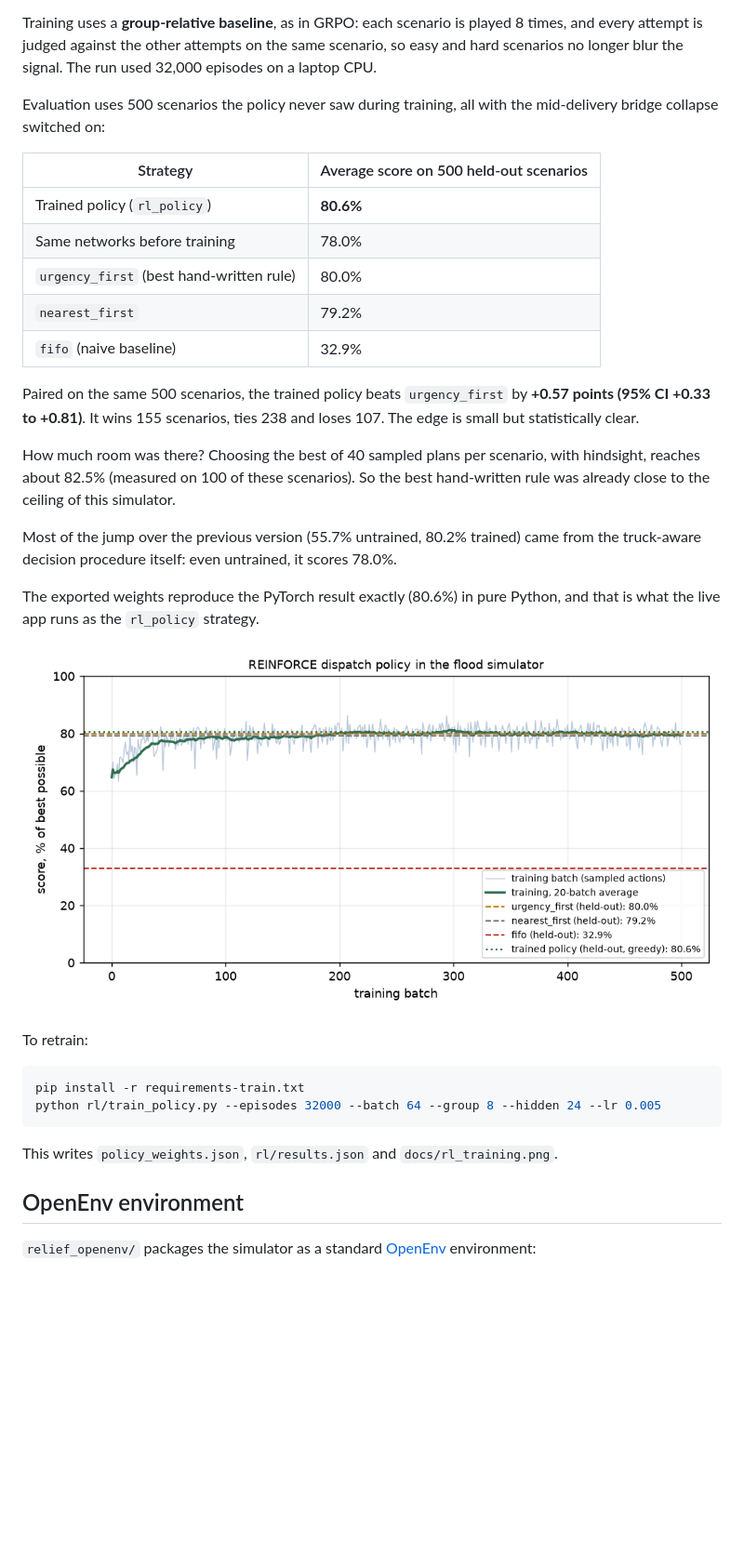
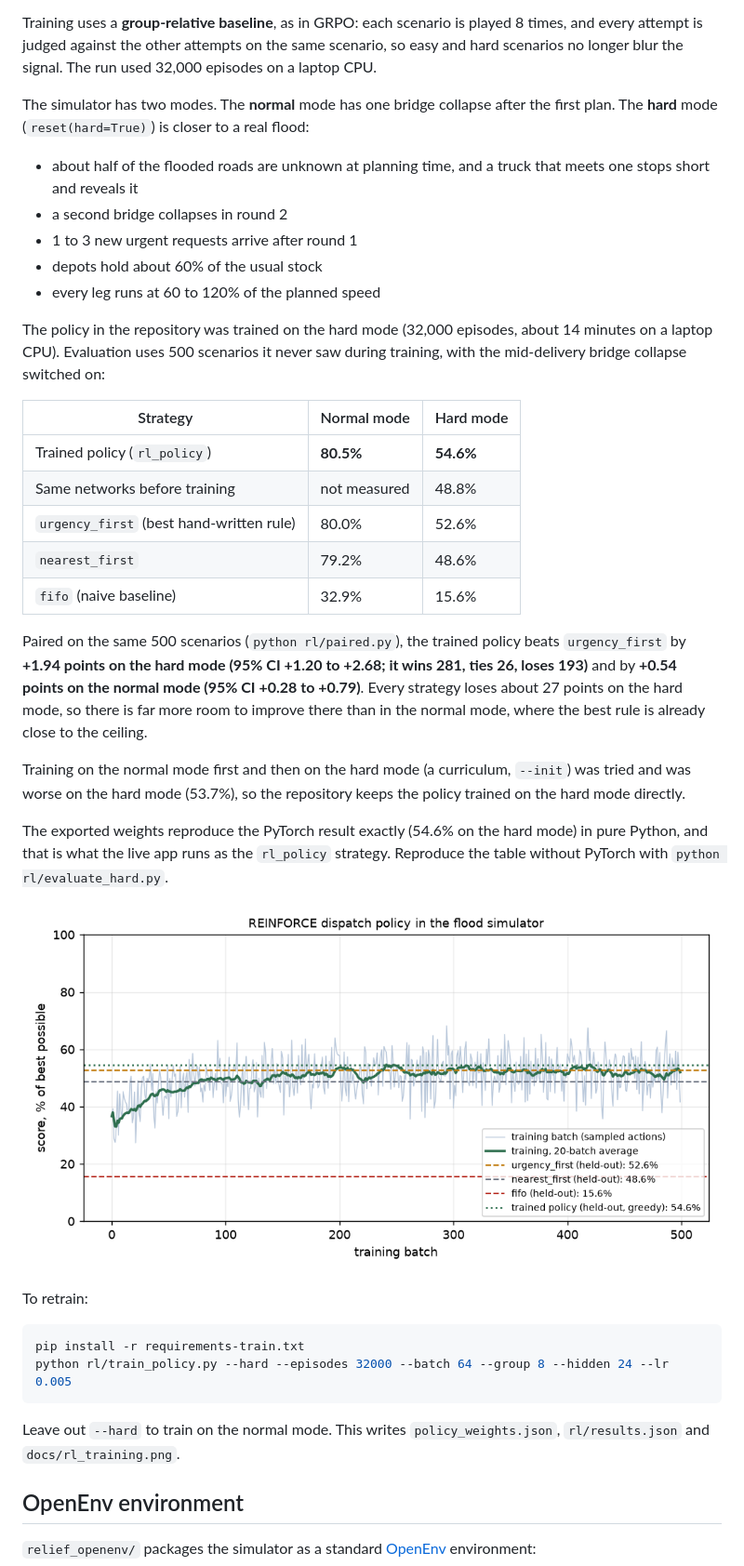
Before and after one commit to Pranav-0710/reliefroute, a Markdown page: README.md, the part around one of its changes. Shown at 93% size. GitHub-like rendering; pictures changed too: docs/rl_training.png; blank space fills up the shorter version.

````diff
--- a/README.md
+++ b/README.md
@@ -262,23 +266,28 @@ While deciding, the policy simulates the trucks exactly as the simulator loads t
 
 Training uses a **group-relative baseline**, as in GRPO: each scenario is played 8 times, and every attempt is judged against the other attempts on the same scenario, so easy and hard scenarios no longer blur the signal. The run used 32,000 episodes on a laptop CPU.
 
-Evaluation uses 500 scenarios the policy never saw during training, all with the mid-delivery bridge collapse switched on:
+The simulator has two modes. The **normal** mode has one bridge collapse after the first plan. The **hard** mode (`reset(hard=True)`) is closer to a real flood:
+- about half of the flooded roads are unknown at planning time, and a truck that meets one stops short and reveals it
+- a second bridge collapses in round 2
+- 1 to 3 new urgent requests arrive after round 1
+- depots hold about 60% of the usual stock
+- every leg runs at 60 to 120% of the planned speed
 
-| Strategy | Average score on 500 held-out scenarios |
-|---|---|
-| Trained policy (`rl_policy`) | **80.6%** |
-| Same networks before training | 78.0% |
-| `urgency_first` (best hand-written rule) | 80.0% |
-| `nearest_first` | 79.2% |
-| `fifo` (naive baseline) | 32.9% |
+The policy in the repository was trained on the hard mode (32,000 episodes, about 14 minutes on a laptop CPU). Evaluation uses 500 scenarios it never saw during training, with the mid-delivery bridge collapse switched on:
 
-Paired on the same 500 scenarios, the trained policy beats `urgency_first` by **+0.57 points (95% CI +0.33 to +0.81)**. It wins 155 scenarios, ties 238 and loses 107. The edge is small but statistically clear.
+| Strategy | Normal mode | Hard mode |
+|---|---|---|
+| Trained policy (`rl_policy`) | **80.5%** | **54.6%** |
+| Same networks before training | not measured | 48.8% |
+| `urgency_first` (best hand-written rule) | 80.0% | 52.6% |
+| `nearest_first` | 79.2% | 48.6% |
+| `fifo` (naive baseline) | 32.9% | 15.6% |
 
-How much room was there? Choosing the best of 40 sampled plans per scenario, with hindsight, reaches about 82.5% (measured on 100 of these scenarios). So the best hand-written rule was already close to the ceiling of this simulator.
+Paired on the same 500 scenarios (`python rl/paired.py`), the trained policy beats `urgency_first` by **+1.94 points on the hard mode (95% CI +1.20 to +2.68; it wins 281, ties 26, loses 193)** and by **+0.54 points on the normal mode (95% CI +0.28 to +0.79)**. Every strategy loses about 27 points on the hard mode, so there is far more room to improve there than in the normal mode, where the best rule is already close to the ceiling.
 
-Most of the jump over the previous version (55.7% untrained, 80.2% trained) came from the truck-aware decision procedure itself: even untrained, it scores 78.0%.
+Training on the normal mode first and then on the hard mode (a curriculum, `--init`) was tried and was worse on the hard mode (53.7%), so the repository keeps the policy trained on the hard mode directly.
 
-The exported weights reproduce the PyTorch result exactly (80.6%) in pure Python, and that is what the live app runs as the `rl_policy` strategy.
+The exported weights reproduce the PyTorch result exactly (54.6% on the hard mode) in pure Python, and that is what the live app runs as the `rl_policy` strategy. Reproduce the table without PyTorch with `python rl/evaluate_hard.py`.
 
 ![Training curve](docs/rl_training.png)
 
@@ -286,10 +295,10 @@ To retrain:
 
 ```bash
 pip install -r requirements-train.txt
-python rl/train_policy.py --episodes 32000 --batch 64 --group 8 --hidden 24 --lr 0.005
+python rl/train_policy.py --hard --episodes 32000 --batch 64 --group 8 --hidden 24 --lr 0.005
 ```
 
-This writes `policy_weights.json`, `rl/results.json` and `docs/rl_training.png`.
+Leave out `--hard` to train on the normal mode. This writes `policy_weights.json`, `rl/results.json` and `docs/rl_training.png`.
 
 ## OpenEnv environment
 
````
Also changed, not shown: other parts of README.md (+10 -4 lines), 13 other files.
